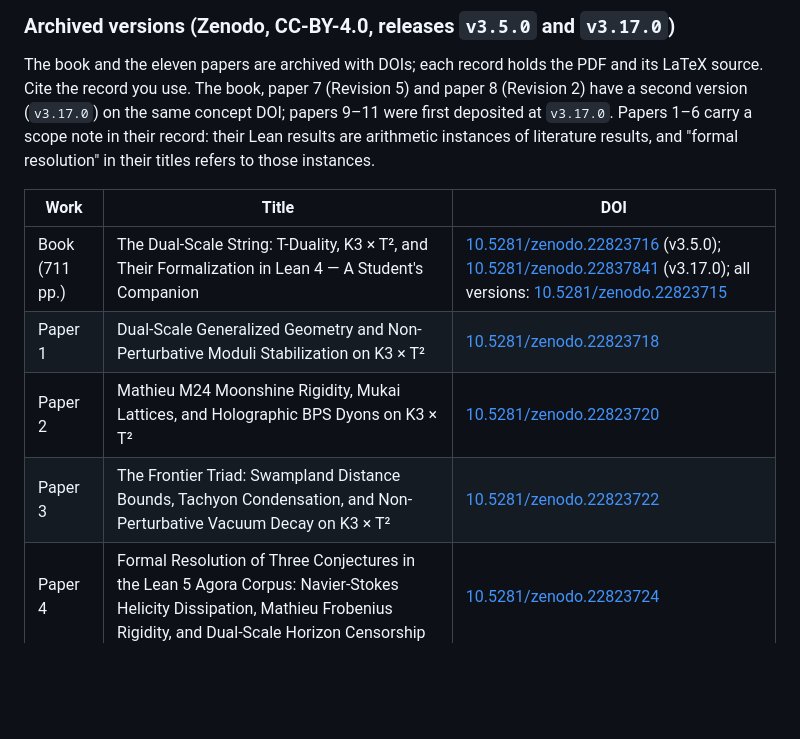
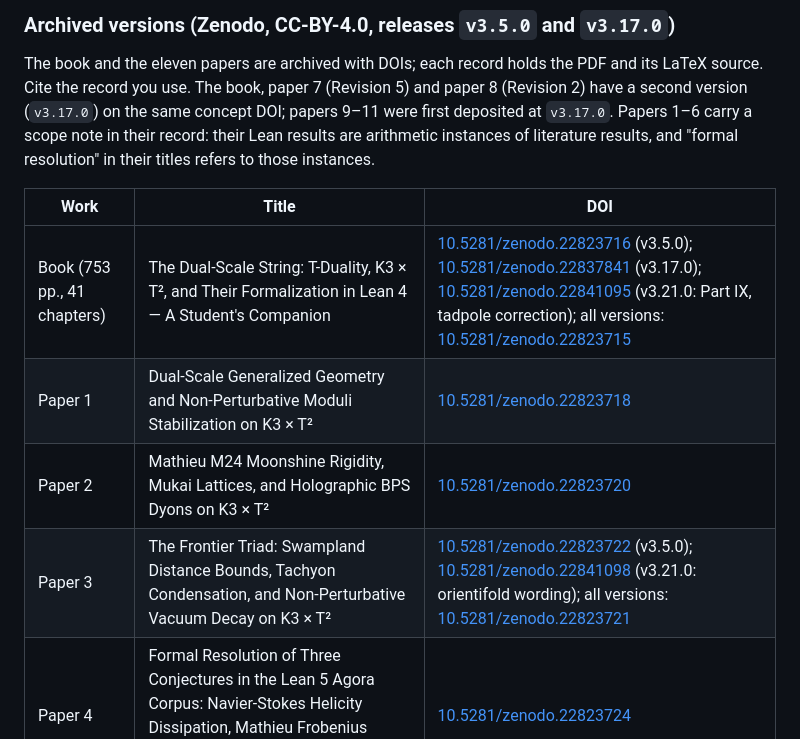
Before and after one commit to xaviercallens/SocrateAI-Scientific-Agora-LeanMaster, a Markdown page: README.md, the part around the change. GitHub-like rendering; blank space fills up the shorter version.

Commit message:
README: Zenodo DOIs for the book's third version and paper 3's revision (v3.21.0)
Co-Authored-By: Claude Opus 5 (1M context) <noreply@anthropic.com>

```diff
--- a/README.md
+++ b/README.md
@@ -572,10 +572,10 @@ instances of literature results, and "formal resolution" in their titles refers
 
 | Work | Title | DOI |
 |---|---|---|
-| Book (711 pp.) | The Dual-Scale String: T-Duality, K3 × T², and Their Formalization in Lean 4 — A Student's Companion | [10.5281/zenodo.22823716](https://doi.org/10.5281/zenodo.22823716) (v3.5.0); [10.5281/zenodo.22837841](https://doi.org/10.5281/zenodo.22837841) (v3.17.0); all versions: [10.5281/zenodo.22823715](https://doi.org/10.5281/zenodo.22823715) |
+| Book (753 pp., 41 chapters) | The Dual-Scale String: T-Duality, K3 × T², and Their Formalization in Lean 4 — A Student's Companion | [10.5281/zenodo.22823716](https://doi.org/10.5281/zenodo.22823716) (v3.5.0); [10.5281/zenodo.22837841](https://doi.org/10.5281/zenodo.22837841) (v3.17.0); [10.5281/zenodo.22841095](https://doi.org/10.5281/zenodo.22841095) (v3.21.0: Part IX, tadpole correction); all versions: [10.5281/zenodo.22823715](https://doi.org/10.5281/zenodo.22823715) |
 | Paper 1 | Dual-Scale Generalized Geometry and Non-Perturbative Moduli Stabilization on K3 × T² | [10.5281/zenodo.22823718](https://doi.org/10.5281/zenodo.22823718) |
 | Paper 2 | Mathieu M24 Moonshine Rigidity, Mukai Lattices, and Holographic BPS Dyons on K3 × T² | [10.5281/zenodo.22823720](https://doi.org/10.5281/zenodo.22823720) |
-| Paper 3 | The Frontier Triad: Swampland Distance Bounds, Tachyon Condensation, and Non-Perturbative Vacuum Decay on K3 × T² | [10.5281/zenodo.22823722](https://doi.org/10.5281/zenodo.22823722) |
+| Paper 3 | The Frontier Triad: Swampland Distance Bounds, Tachyon Condensation, and Non-Perturbative Vacuum Decay on K3 × T² | [10.5281/zenodo.22823722](https://doi.org/10.5281/zenodo.22823722) (v3.5.0); [10.5281/zenodo.22841098](https://doi.org/10.5281/zenodo.22841098) (v3.21.0: orientifold wording); all versions: [10.5281/zenodo.22823721](https://doi.org/10.5281/zenodo.22823721) |
 | Paper 4 | Formal Resolution of Three Conjectures in the Lean 5 Agora Corpus: Navier-Stokes Helicity Dissipation, Mathieu Frobenius Rigidity, and Dual-Scale Horizon Censorship | [10.5281/zenodo.22823724](https://doi.org/10.5281/zenodo.22823724) |
 | Paper 5 | Formal Resolution of Five Frontier Problems in the Lean 5 Agora Corpus: Mukai Monodromy, Kolmogorov Turbulence, Flux Swampland, Courant Torsion, and Golay Holography | [10.5281/zenodo.22823726](https://doi.org/10.5281/zenodo.22823726) |
 | Paper 6 | Formal Resolution of Three Advanced Frontier Problems in the Lean 5 Agora Corpus: Kummer Surface Modularity, Non-Perturbative SYM Instantons, and Holographic Entanglement Strong Subadditivity | [10.5281/zenodo.22823729](https://doi.org/10.5281/zenodo.22823729) |
```
